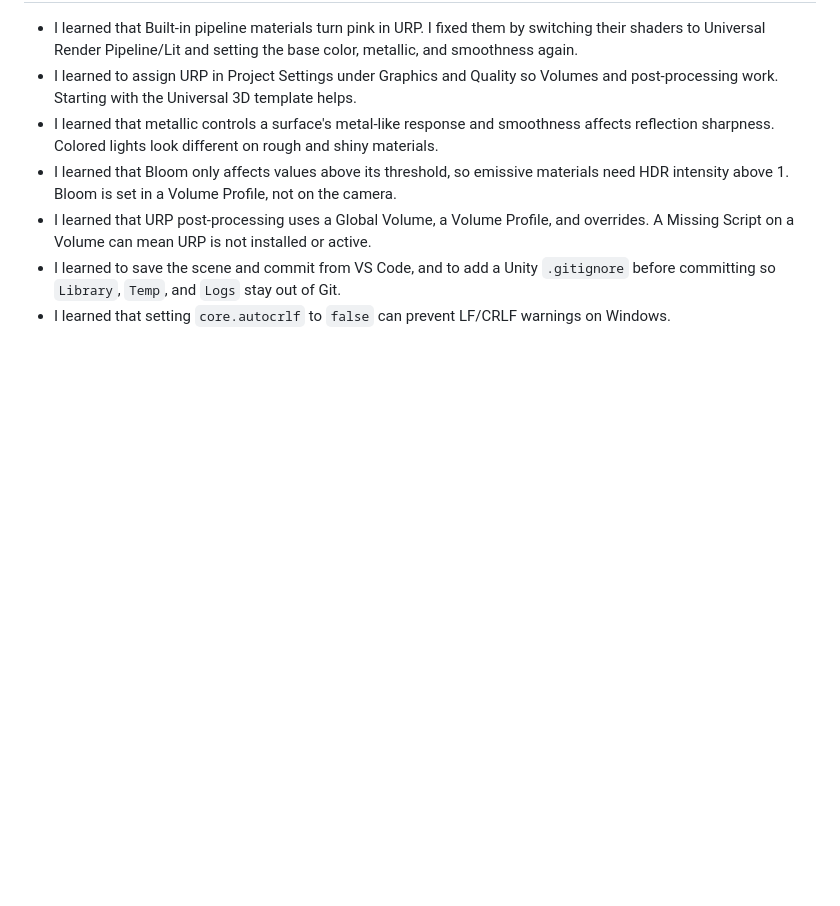
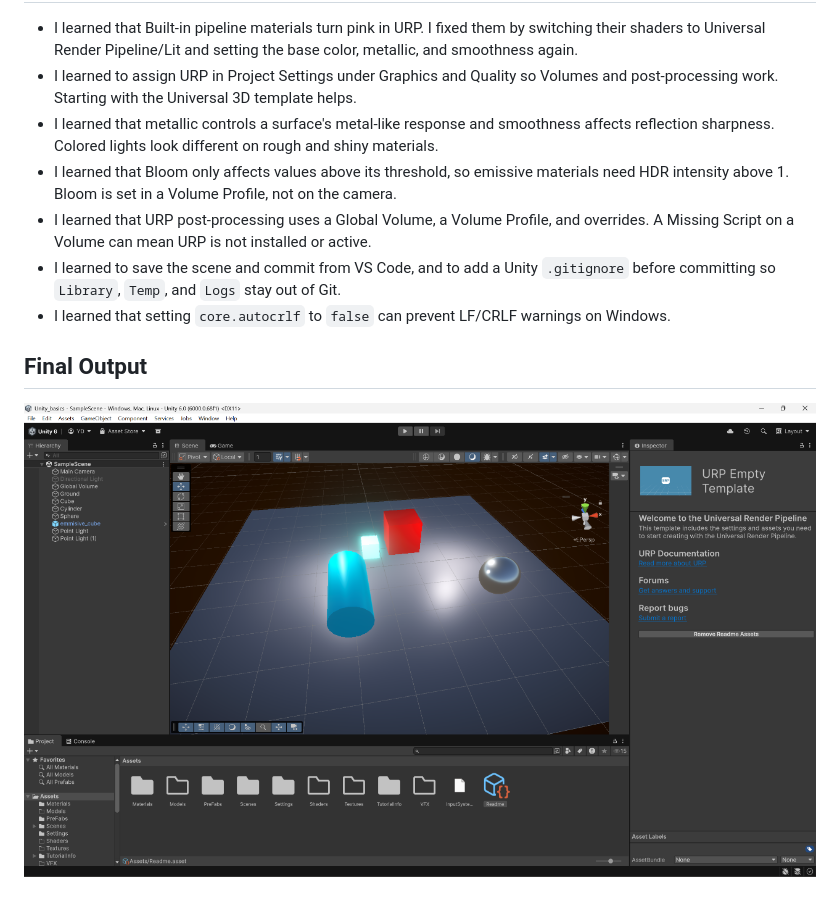
Before and after one commit to sunnydilleewar/Unity_basics, a Markdown page: README.md, the part around the change. GitHub-like rendering; pictures changed too: Screenshots/final-output.png (added); blank space fills up the shorter version.

Commit message:
Add final output section and screenshot to README

```diff
--- a/README.md
+++ b/README.md
@@ -60,3 +60,7 @@ The scene's Global Volume uses `Assets/Settings/Global Volume Profile.asset`:
 - I learned that URP post-processing uses a Global Volume, a Volume Profile, and overrides. A Missing Script on a Volume can mean URP is not installed or active.
 - I learned to save the scene and commit from VS Code, and to add a Unity `.gitignore` before committing so `Library`, `Temp`, and `Logs` stay out of Git.
 - I learned that setting `core.autocrlf` to `false` can prevent LF/CRLF warnings on Windows.
+
+## Final Output
+
+![Unity URP sample scene](Screenshots/final-output.png)
```
